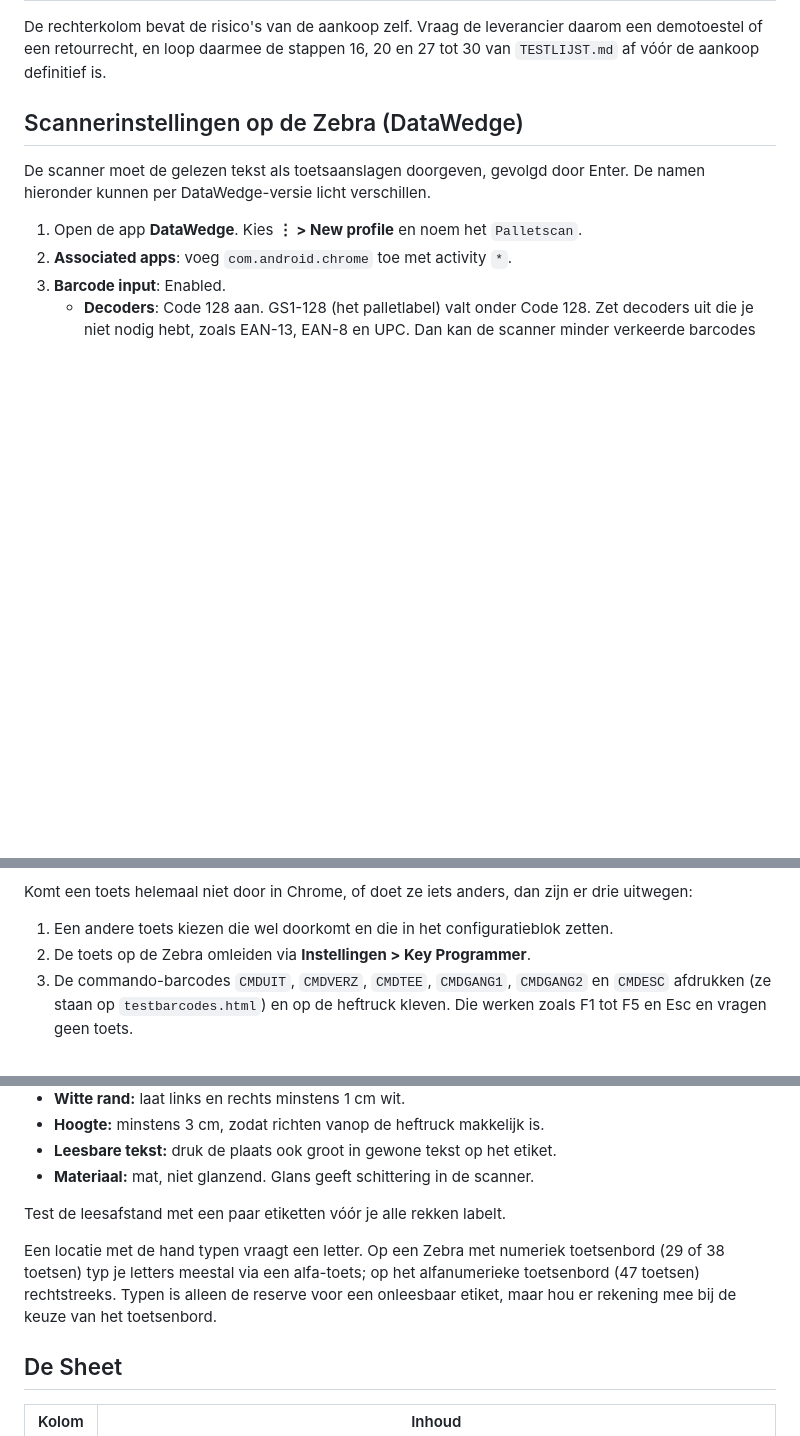
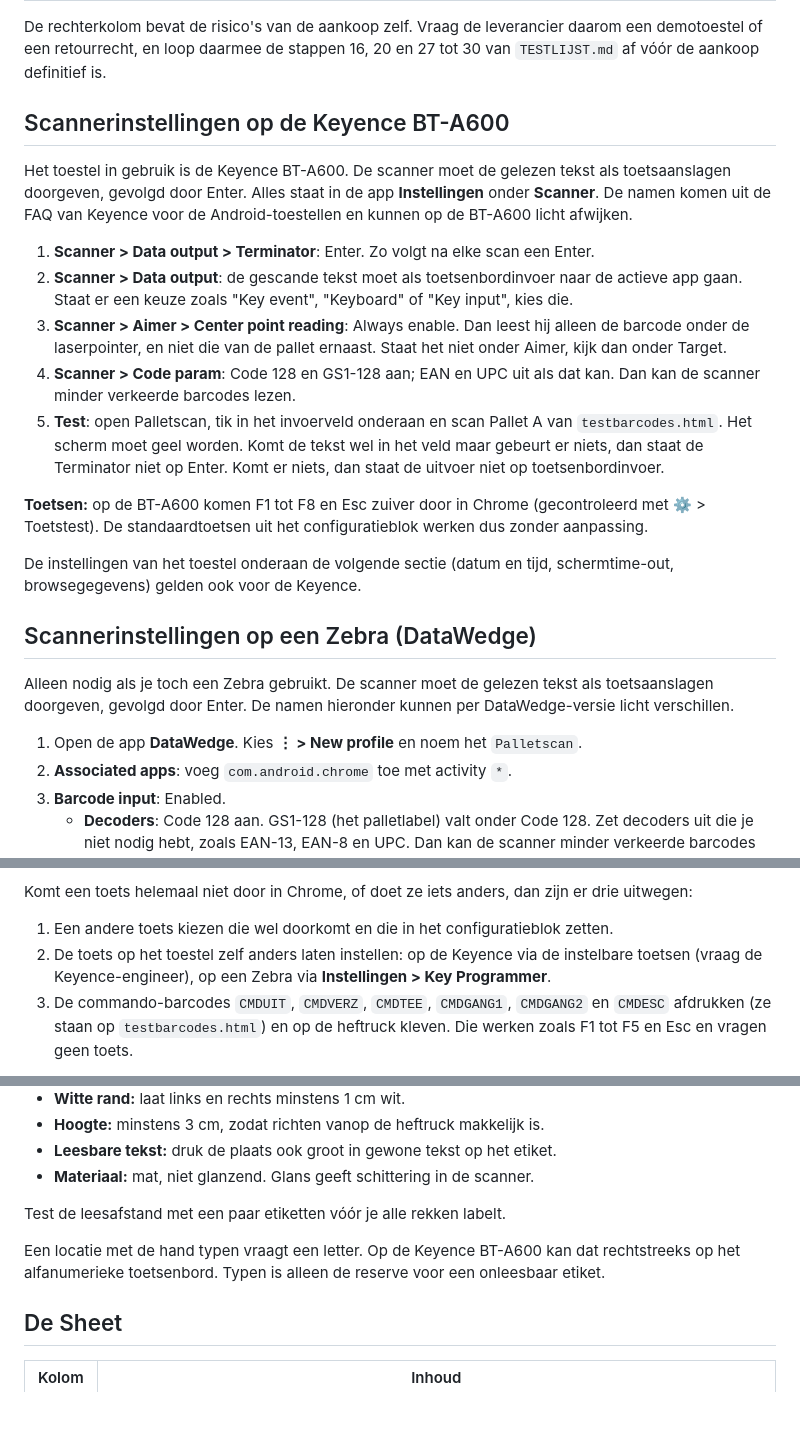
Before and after one commit to lventure/palletscan, a Markdown page: README.md, 3 parts joined by grey strips. GitHub-like rendering; blank space fills up the shorter version.

```diff
--- a/README.md
+++ b/README.md
@@ -119,9 +119,23 @@ Typen test de app, maar niet het scannen. Dat kan op drie manieren, van meest na
 
 De rechterkolom bevat de risico's van de aankoop zelf. Vraag de leverancier daarom een demotoestel of een retourrecht, en loop daarmee de stappen 16, 20 en 27 tot 30 van `TESTLIJST.md` af vóór de aankoop definitief is.
 
-## Scannerinstellingen op de Zebra (DataWedge)
+## Scannerinstellingen op de Keyence BT-A600
 
-De scanner moet de gelezen tekst als toetsaanslagen doorgeven, gevolgd door Enter. De namen hieronder kunnen per DataWedge-versie licht verschillen.
+Het toestel in gebruik is de Keyence BT-A600. De scanner moet de gelezen tekst als toetsaanslagen doorgeven, gevolgd door Enter. Alles staat in de app **Instellingen** onder **Scanner**. De namen komen uit de FAQ van Keyence voor de Android-toestellen en kunnen op de BT-A600 licht afwijken.
+
+1. **Scanner > Data output > Terminator**: Enter. Zo volgt na elke scan een Enter.
+2. **Scanner > Data output**: de gescande tekst moet als toetsenbordinvoer naar de actieve app gaan. Staat er een keuze zoals "Key event", "Keyboard" of "Key input", kies die.
+3. **Scanner > Aimer > Center point reading**: Always enable. Dan leest hij alleen de barcode onder de laserpointer, en niet die van de pallet ernaast. Staat het niet onder Aimer, kijk dan onder Target.
+4. **Scanner > Code param**: Code 128 en GS1-128 aan; EAN en UPC uit als dat kan. Dan kan de scanner minder verkeerde barcodes lezen.
+5. **Test**: open Palletscan, tik in het invoerveld onderaan en scan Pallet A van `testbarcodes.html`. Het scherm moet geel worden. Komt de tekst wel in het veld maar gebeurt er niets, dan staat de Terminator niet op Enter. Komt er niets, dan staat de uitvoer niet op toetsenbordinvoer.
+
+**Toetsen:** op de BT-A600 komen F1 tot F8 en Esc zuiver door in Chrome (gecontroleerd met ⚙ > Toetstest). De standaardtoetsen uit het configuratieblok werken dus zonder aanpassing.
+
+De instellingen van het toestel onderaan de volgende sectie (datum en tijd, schermtime-out, browsegegevens) gelden ook voor de Keyence.
+
+## Scannerinstellingen op een Zebra (DataWedge)
+
+Alleen nodig als je toch een Zebra gebruikt. De scanner moet de gelezen tekst als toetsaanslagen doorgeven, gevolgd door Enter. De namen hieronder kunnen per DataWedge-versie licht verschillen.
 
 1. Open de app **DataWedge**. Kies **⋮ > New profile** en noem het `Palletscan`.
 2. **Associated apps**: voeg `com.android.chrome` toe met activity `*`.
@@ -176,7 +190,7 @@ Op Android kan Esc door het systeem als "Terug" behandeld worden. Dan sluit de a
 Komt een toets helemaal niet door in Chrome, of doet ze iets anders, dan zijn er drie uitwegen:
 
 1. Een andere toets kiezen die wel doorkomt en die in het configuratieblok zetten.
-2. De toets op de Zebra omleiden via **Instellingen > Key Programmer**.
+2. De toets op het toestel zelf anders laten instellen: op de Keyence via de instelbare toetsen (vraag de Keyence-engineer), op een Zebra via **Instellingen > Key Programmer**.
 3. De commando-barcodes `CMDUIT`, `CMDVERZ`, `CMDTEE`, `CMDGANG1`, `CMDGANG2` en `CMDESC` afdrukken (ze staan op `testbarcodes.html`) en op de heftruck kleven. Die werken zoals F1 tot F5 en Esc en vragen geen toets.
 
 De knoppen op het scherm werken altijd.
@@ -194,7 +208,7 @@ Een palletplaats is één letter en twee cijfers: `A03`, `B48`, `C13`, `D94`. De
 
 Test de leesafstand met een paar etiketten vóór je alle rekken labelt.
 
-Een locatie met de hand typen vraagt een letter. Op een Zebra met numeriek toetsenbord (29 of 38 toetsen) typ je letters meestal via een alfa-toets; op het alfanumerieke toetsenbord (47 toetsen) rechtstreeks. Typen is alleen de reserve voor een onleesbaar etiket, maar hou er rekening mee bij de keuze van het toetsenbord.
+Een locatie met de hand typen vraagt een letter. Op de Keyence BT-A600 kan dat rechtstreeks op het alfanumerieke toetsenbord. Typen is alleen de reserve voor een onleesbaar etiket.
 
 ## De Sheet
 
```
Also changed, not shown: other parts of README.md (+1 -1 lines).
